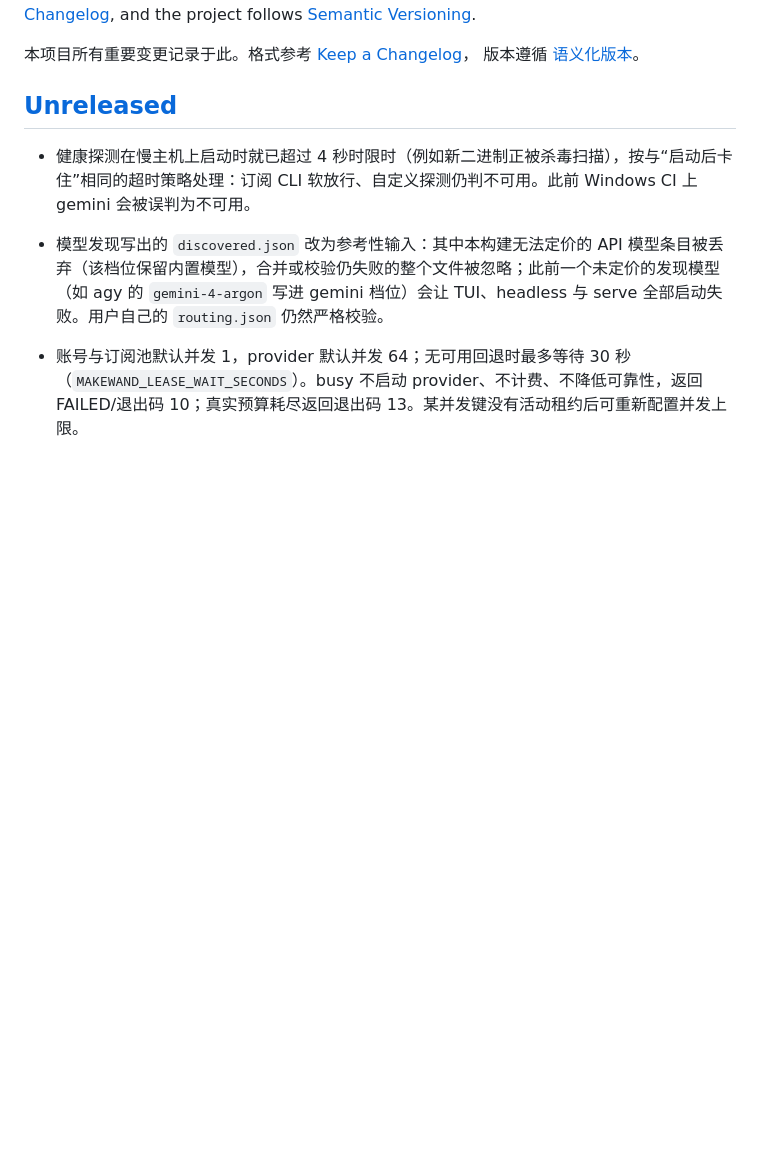
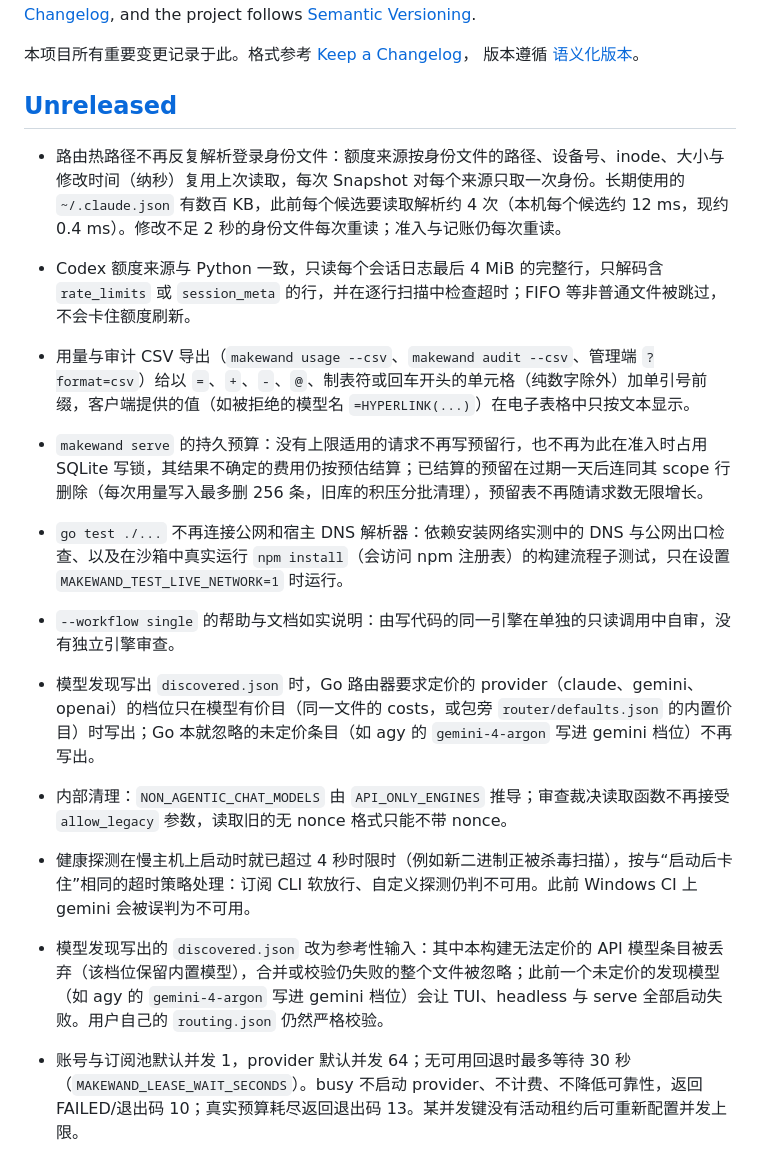
Before and after one commit to makewand/makewand, a Markdown page: CHANGELOG.md, the part around the change. GitHub-like rendering; blank space fills up the shorter version.

Commit message:
docs(changelog): P3 clean-ups of the 2026-10-21 evaluation (package F2)
Co-Authored-By: Claude Opus 5.5 <noreply@anthropic.com>

```diff
--- a/CHANGELOG.md
+++ b/CHANGELOG.md
@@ -9,6 +9,14 @@ All notable changes to this project are documented here. The format is based on
 
 ## [Unreleased]
 
+- 路由热路径不再反复解析登录身份文件：额度来源按身份文件的路径、设备号、inode、大小与修改时间（纳秒）复用上次读取，每次 Snapshot 对每个来源只取一次身份。长期使用的 `~/.claude.json` 有数百 KB，此前每个候选要读取解析约 4 次（本机每个候选约 12 ms，现约 0.4 ms）。修改不足 2 秒的身份文件每次重读；准入与记账仍每次重读。
+- Codex 额度来源与 Python 一致，只读每个会话日志最后 4 MiB 的完整行，只解码含 `rate_limits` 或 `session_meta` 的行，并在逐行扫描中检查超时；FIFO 等非普通文件被跳过，不会卡住额度刷新。
+- 用量与审计 CSV 导出（`makewand usage --csv`、`makewand audit --csv`、管理端 `?format=csv`）给以 `=`、`+`、`-`、`@`、制表符或回车开头的单元格（纯数字除外）加单引号前缀，客户端提供的值（如被拒绝的模型名 `=HYPERLINK(...)`）在电子表格中只按文本显示。
+- `makewand serve` 的持久预算：没有上限适用的请求不再写预留行，也不再为此在准入时占用 SQLite 写锁，其结果不确定的费用仍按预估结算；已结算的预留在过期一天后连同其 scope 行删除（每次用量写入最多删 256 条，旧库的积压分批清理），预留表不再随请求数无限增长。
+- `go test ./...` 不再连接公网和宿主 DNS 解析器：依赖安装网络实测中的 DNS 与公网出口检查、以及在沙箱中真实运行 `npm install`（会访问 npm 注册表）的构建流程子测试，只在设置 `MAKEWAND_TEST_LIVE_NETWORK=1` 时运行。
+- `--workflow single` 的帮助与文档如实说明：由写代码的同一引擎在单独的只读调用中自审，没有独立引擎审查。
+- 模型发现写出 `discovered.json` 时，Go 路由器要求定价的 provider（claude、gemini、openai）的档位只在模型有价目（同一文件的 costs，或包旁 `router/defaults.json` 的内置价目）时写出；Go 本就忽略的未定价条目（如 agy 的 `gemini-4-argon` 写进 gemini 档位）不再写出。
+- 内部清理：`NON_AGENTIC_CHAT_MODELS` 由 `API_ONLY_ENGINES` 推导；审查裁决读取函数不再接受 `allow_legacy` 参数，读取旧的无 nonce 格式只能不带 nonce。
 - 健康探测在慢主机上启动时就已超过 4 秒时限时（例如新二进制正被杀毒扫描），按与“启动后卡住”相同的超时策略处理：订阅 CLI 软放行、自定义探测仍判不可用。此前 Windows CI 上 gemini 会被误判为不可用。
 - 模型发现写出的 `discovered.json` 改为参考性输入：其中本构建无法定价的 API 模型条目被丢弃（该档位保留内置模型），合并或校验仍失败的整个文件被忽略；此前一个未定价的发现模型（如 agy 的 `gemini-4-argon` 写进 gemini 档位）会让 TUI、headless 与 serve 全部启动失败。用户自己的 `routing.json` 仍然严格校验。
 - 账号与订阅池默认并发 1，provider 默认并发 64；无可用回退时最多等待 30 秒（`MAKEWAND_LEASE_WAIT_SECONDS`）。busy 不启动 provider、不计费、不降低可靠性，返回 FAILED/退出码 10；真实预算耗尽返回退出码 13。某并发键没有活动租约后可重新配置并发上限。
```
